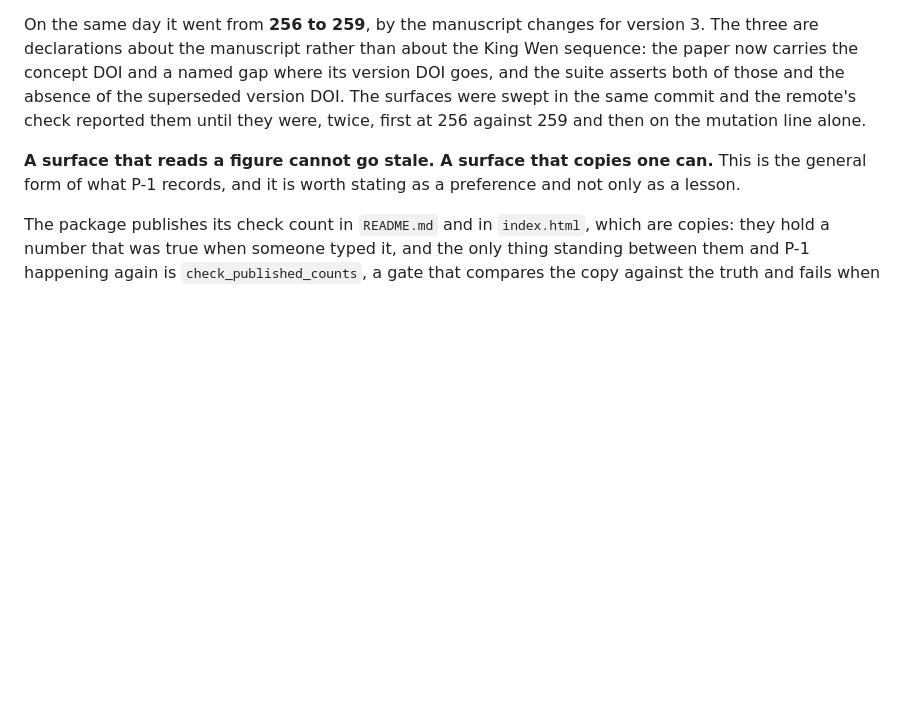
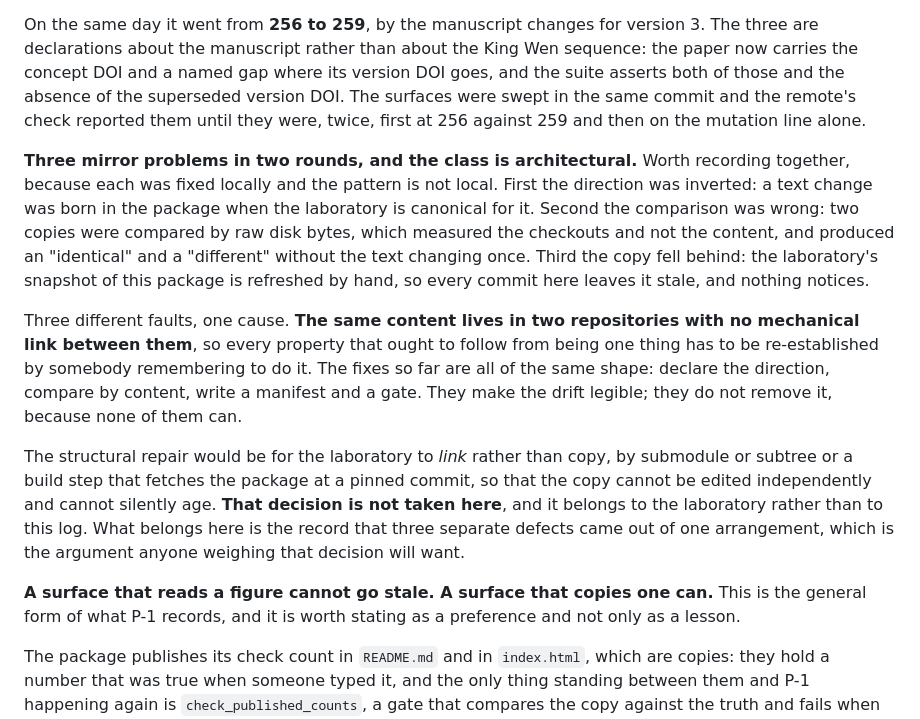
Before and after one commit to theoriginaliching/kingwen-orderings-replication, a Markdown page: ERRATA.md, the part around the change. Drawn GitHub-style; blank space fills up the shorter version.

Commit message:
la observacion de fondo: tres problemas de espejo, una sola causa
Van tres en dos rondas y cada arreglo fue local: la direccion invertida,
la comparacion por bytes en disco, y el desfase de la copia. Tres fallos
distintos con una causa: el mismo contenido vive en dos repositorios sin
vinculo mecanico, asi que toda propiedad que deberia seguirse de ser una
sola cosa hay que restablecerla a mano cada vez. Declarar la direccion,
comparar por contenido y escribir un manifiesto con su puerta hacen el
desfase LEGIBLE; no lo quitan, porque ninguno puede.

La reparacion estructural seria que el laboratorio ENLACE en vez de
copiar, y esa decision NO se toma aqui ni pertenece a este registro. Lo
que si pertenece es la constancia de que tres defectos separados salieron
de un mismo arreglo, que es el argumento que querra quien la tome.

Co-Authored-By: Claude Opus 5 (1M context) <noreply@anthropic.com>

```diff
--- a/ERRATA.md
+++ b/ERRATA.md
@@ -1413,6 +1413,28 @@ asserts both of those and the absence of the superseded version DOI. The surface
 in the same commit and the remote's check reported them until they were, twice, first at
 256 against 259 and then on the mutation line alone.
 
+**Three mirror problems in two rounds, and the class is architectural.** Worth recording
+together, because each was fixed locally and the pattern is not local. First the direction
+was inverted: a text change was born in the package when the laboratory is canonical for
+it. Second the comparison was wrong: two copies were compared by raw disk bytes, which
+measured the checkouts and not the content, and produced an "identical" and a "different"
+without the text changing once. Third the copy fell behind: the laboratory's snapshot of
+this package is refreshed by hand, so every commit here leaves it stale, and nothing
+notices.
+
+Three different faults, one cause. **The same content lives in two repositories with no
+mechanical link between them**, so every property that ought to follow from being one thing
+has to be re-established by somebody remembering to do it. The fixes so far are all of the
+same shape: declare the direction, compare by content, write a manifest and a gate. They
+make the drift legible; they do not remove it, because none of them can.
+
+The structural repair would be for the laboratory to *link* rather than copy, by submodule
+or subtree or a build step that fetches the package at a pinned commit, so that the copy
+cannot be edited independently and cannot silently age. **That decision is not taken here**,
+and it belongs to the laboratory rather than to this log. What belongs here is the record
+that three separate defects came out of one arrangement, which is the argument anyone
+weighing that decision will want.
+
 **A surface that reads a figure cannot go stale. A surface that copies one can.** This is
 the general form of what P-1 records, and it is worth stating as a preference and not only
 as a lesson.
```
